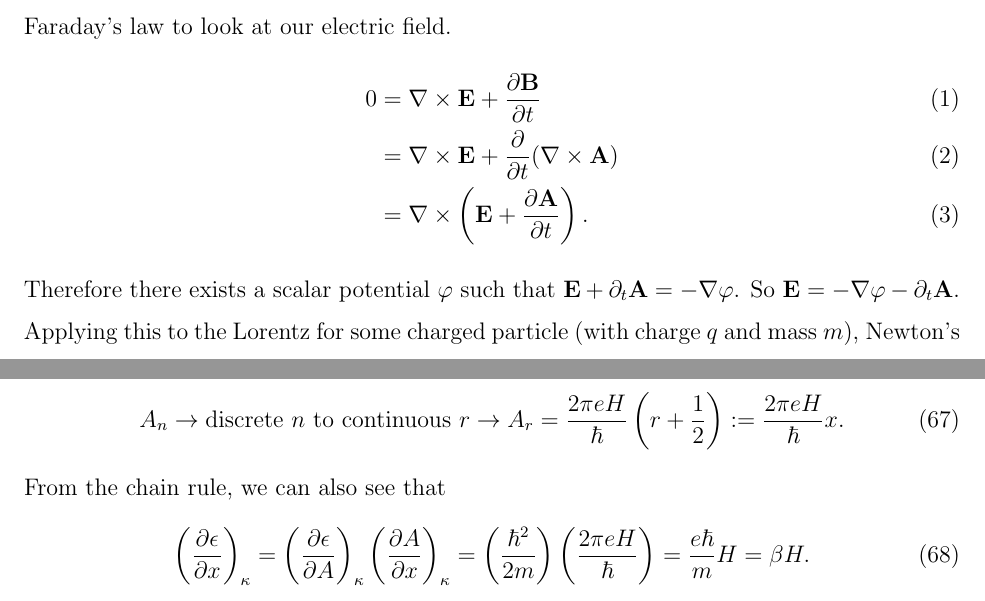
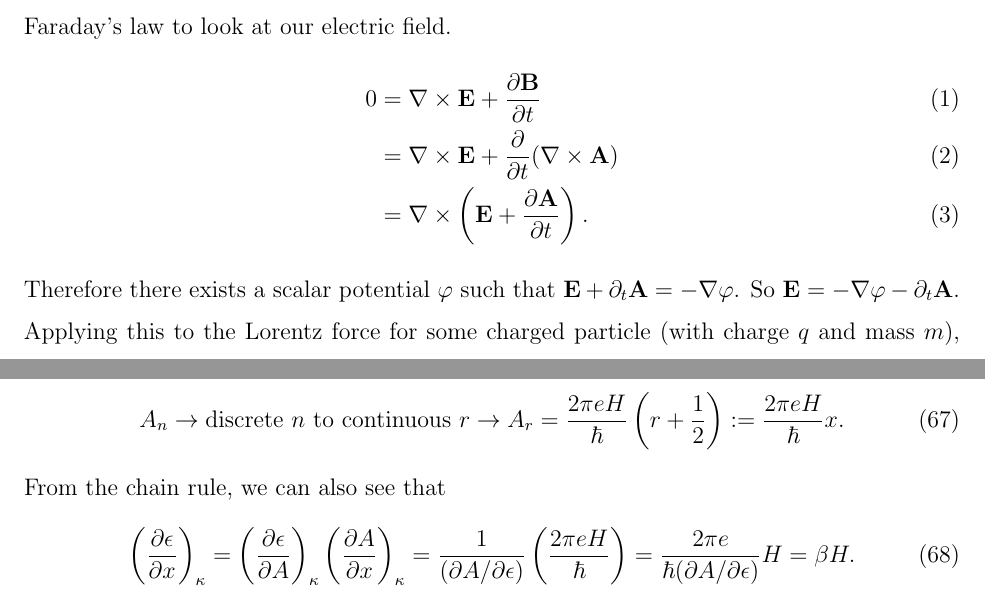
Before and after one commit to jeroll4514/typed_notes, a LaTeX paper (quantum_oscillations/main.tex): two parts of pages 1 and 11 of 18, joined at a grey line, cut so that both start at the same text. Compiled offline with pdfLaTeX.

Commit message:
Update main.tex

```diff
--- a/quantum_oscillations/main.tex
+++ b/quantum_oscillations/main.tex
@@ -45,7 +45,7 @@ From Gauss' law, we know how there are no magnetic monopoles:  $\nabla \cdot \ma
     &= \nabla \times \left(\mathbf{E} + \frac{\partial\mathbf{A}}{\partial t} \right).
 \end{align}
 
-Therefore there exists a scalar potential $\varphi$ such that $\mathbf{E} + \partial_t\mathbf{A} = -\nabla\varphi$.  So $\mathbf{E} = -\nabla\varphi - \partial_t\mathbf{A}$.  Applying this to the Lorentz for some charged particle (with charge $q$ and mass $m$), Newton's second law states
+Therefore there exists a scalar potential $\varphi$ such that $\mathbf{E} + \partial_t\mathbf{A} = -\nabla\varphi$.  So $\mathbf{E} = -\nabla\varphi - \partial_t\mathbf{A}$.  Applying this to the Lorentz force for some charged particle (with charge $q$ and mass $m$), Newton's second law states
 \begin{align}
     \mathbf{F} = m\ddot{\mathbf{x}} &= q\mathbf{E} + q\mathbf{v}\times\mathbf{B} \\
     &= -q\nabla\varphi - q\frac{\partial \mathbf{A}}{\partial t} + q\mathbf{v}\times(\nabla \times \mathbf{A}).
@@ -374,7 +374,7 @@ In order to deal with our derivatives with respect to $r$, we will define a cont
 
 From the chain rule, we can also see that
 \begin{equation}
-    \left( \frac{\partial\epsilon}{\partial x} \right)_\kappa = \left( \frac{\partial\epsilon}{\partial A} \right)_\kappa \left( \frac{\partial A}{\partial x} \right)_\kappa = \left(\frac{\hbar^2}{2m}\right)\left( \frac{2\pi eH}{\hbar} \right) = \frac{e\hbar}{m}H = \beta H.
+    \left( \frac{\partial\epsilon}{\partial x} \right)_\kappa = \left( \frac{\partial\epsilon}{\partial A} \right)_\kappa \left( \frac{\partial A}{\partial x} \right)_\kappa = \frac{1}{(\partial A/\partial\epsilon)}\left( \frac{2\pi eH}{\hbar} \right) = \frac{2\pi e}{\hbar(\partial A/\partial\epsilon)}H = \beta H.
 \end{equation}
 
 Therefore changing our integration variable from $r \to x$ implies that
```
